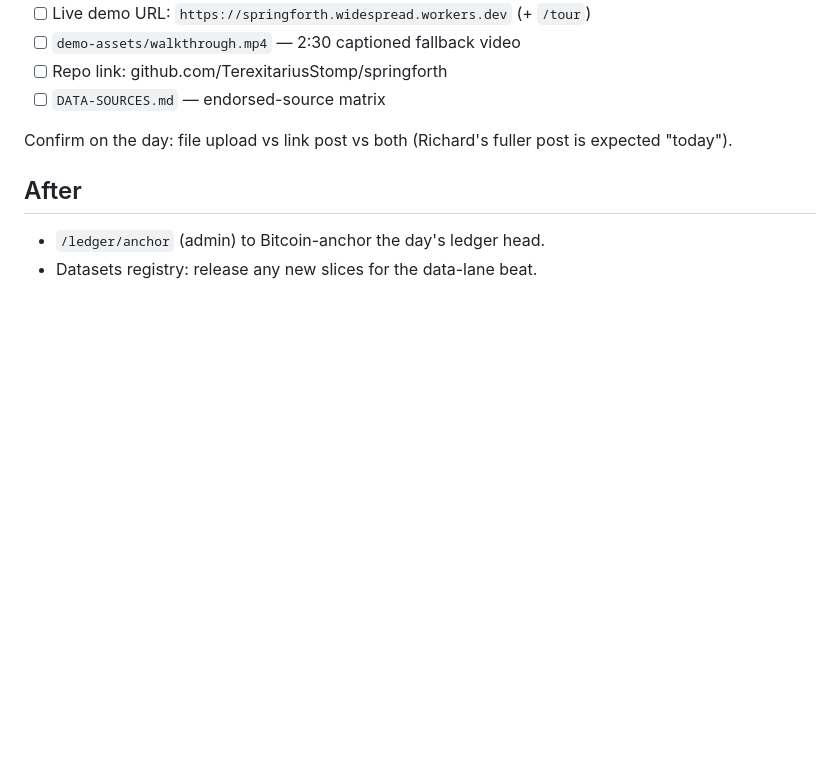
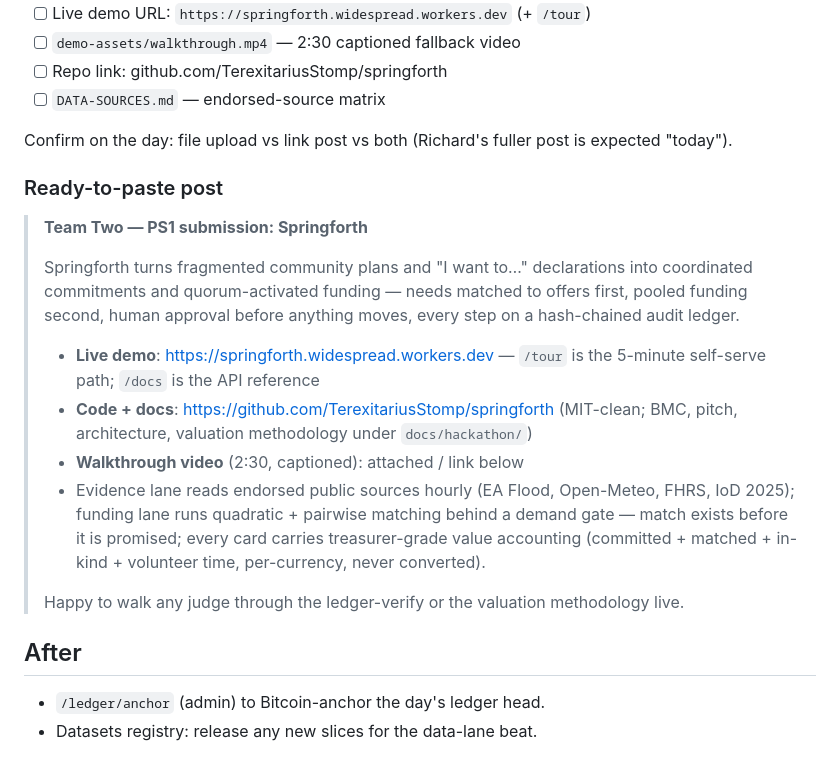
Before and after one commit to TerexitariusStomp/springforth, a Markdown page: docs/hackathon/RUNBOOK.md, the part around the change. GitHub-like rendering; blank space fills up the shorter version.

Commit message:
Runbook: ready-to-paste submission post for Shared-tab deadline
Generated with [Devin](https://devin.ai)

Co-Authored-By: Devin <158243242+devin-ai-integration[bot]@users.noreply.github.com>

```diff
--- a/docs/hackathon/RUNBOOK.md
+++ b/docs/hackathon/RUNBOOK.md
@@ -89,6 +89,30 @@ tab**; criteria + suggested elements are in Resources/Notes. Stage:
 Confirm on the day: file upload vs link post vs both (Richard's fuller
 post is expected "today").
 
+### Ready-to-paste post
+
+> **Team Two — PS1 submission: Springforth**
+>
+> Springforth turns fragmented community plans and "I want to…"
+> declarations into coordinated commitments and quorum-activated funding —
+> needs matched to offers first, pooled funding second, human approval
+> before anything moves, every step on a hash-chained audit ledger.
+>
+> - **Live demo**: https://springforth.widespread.workers.dev — `/tour`
+>   is the 5-minute self-serve path; `/docs` is the API reference
+> - **Code + docs**: https://github.com/TerexitariusStomp/springforth
+>   (MIT-clean; BMC, pitch, architecture, valuation methodology under
+>   `docs/hackathon/`)
+> - **Walkthrough video** (2:30, captioned): attached / link below
+> - Evidence lane reads endorsed public sources hourly (EA Flood,
+>   Open-Meteo, FHRS, IoD 2025); funding lane runs quadratic + pairwise
+>   matching behind a demand gate — match exists before it is promised;
+>   every card carries treasurer-grade value accounting (committed +
+>   matched + in-kind + volunteer time, per-currency, never converted).
+>
+> Happy to walk any judge through the ledger-verify or the valuation
+> methodology live.
+
 ## After
 
 - `/ledger/anchor` (admin) to Bitcoin-anchor the day's ledger head.
```
